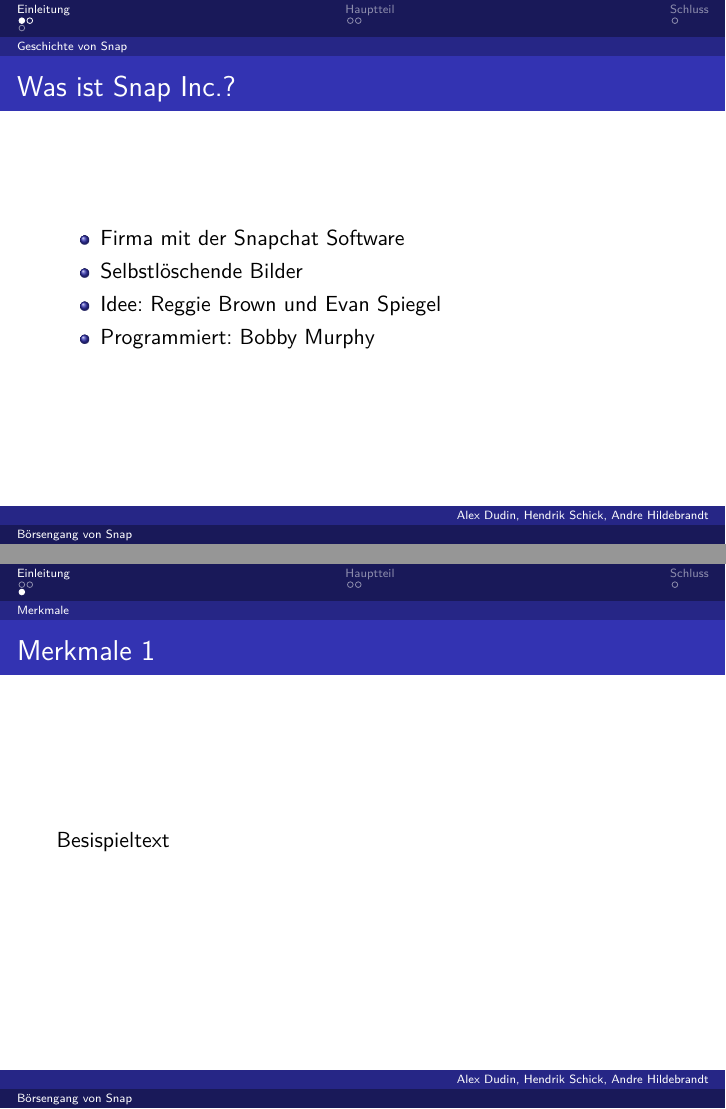
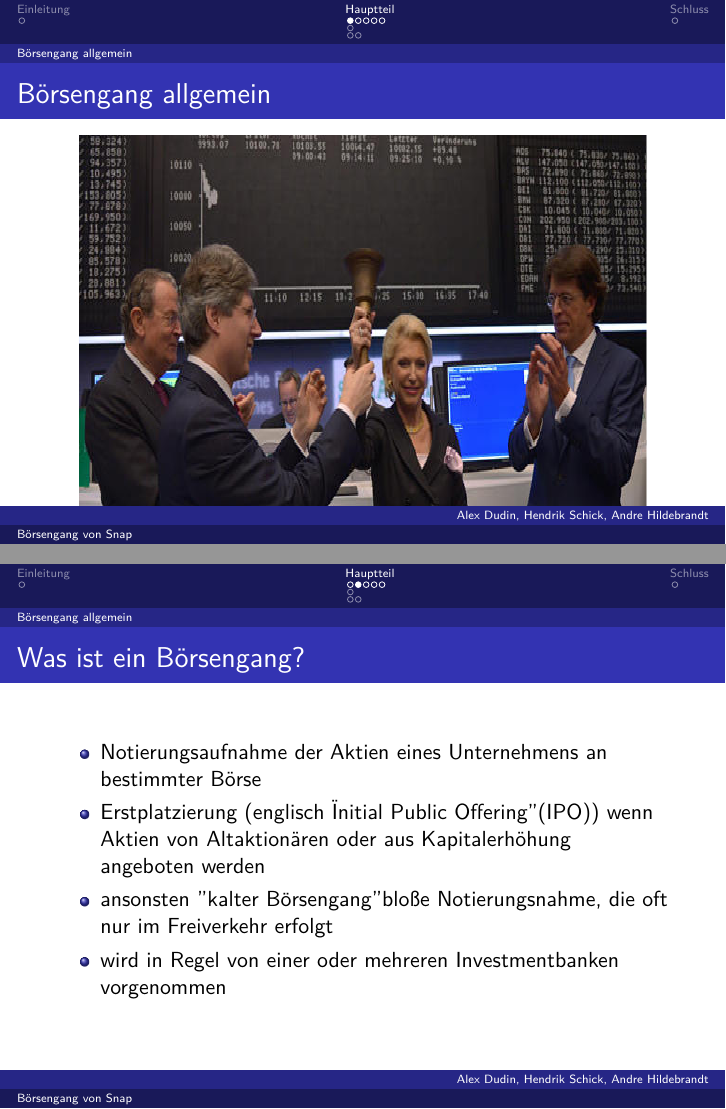
Before and after one commit to J0hNNNN/bwlVortrag, LaTeX slides (Snap/Snap.tex): pages 3 and 10 of 16 before the commit and pages 9 and 10 of 20 after it, joined at a grey line. Compiled offline with pdfLaTeX.

Commit message:
Fotos, Allgemeines

```diff
--- a/Snap/Snap.tex
+++ b/Snap/Snap.tex
@@ -1,5 +1,7 @@
 \documentclass{beamer}
 \usepackage{lmodern}
+\usepackage{subcaption}
+\usepackage{caption}
 %\setbeamertemplate{footline}[page number] % Fußzeile entfernen und durch Folien-Zahl ersetzen
 \setbeamertemplate{navigation symbols}{} % Navigations-Symbole entfernen
 
@@ -45,10 +39,25 @@
 
 \end{itemize}
 \end{frame}
-\subsection{Merkmale}
 
-\begin{frame}
-\frametitle{Merkmale 1}
 
-Besispieltext
+\section{Hauptteil}
 
+
+\subsection{Börsengang allgemein}
+
+\begin{frame} {Börsengang allgemein}
+\begin{figure}
+	\centering
+	\includegraphics[width=10cm, height=8cm]{boersenglockeeinfuehrung.PNG}
+\end{figure}
+\end{frame}
+
+\begin{frame} {Was ist ein Börsengang?}
+\begin{itemize}
+\item Notierungsaufnahme der Aktien eines Unternehmens an bestimmter Börse
+\item Erstplatzierung (englisch "Initial Public Offering" (IPO)) wenn Aktien von Altaktionären oder aus Kapitalerhöhung angeboten werden
+\item ansonsten "kalter Börsengang" bloße Notierungsnahme, die oft nur im Freiverkehr erfolgt
+\item wird in Regel von einer oder mehreren Investmentbanken vorgenommen
+\end{itemize}
+\end{frame}
```
Also changed, not shown: Praesentation/UnserePräsentation.pdf, Snap/IPOsExchangeProceeds.PNG (added), Snap/Snap.pdf, Snap/anzIPOs2017.PNG (added), Snap/anzahlbörsengänge.pdf (added), Snap/anzboersengaenge.PNG (added), Snap/boersenglockeeinfuehrung.PNG (added), Snap/börsengängeDeutschland.PNG (added), Snap/groessteBoersengaengeDeutschland.PNG (added), Snap/groessteBoersengaengeWeltweit.PNG (added), Snap/weltweiteBörsengaenge.png (added), Snap/Snap.tex (57 more changed lines), 10 other files.
